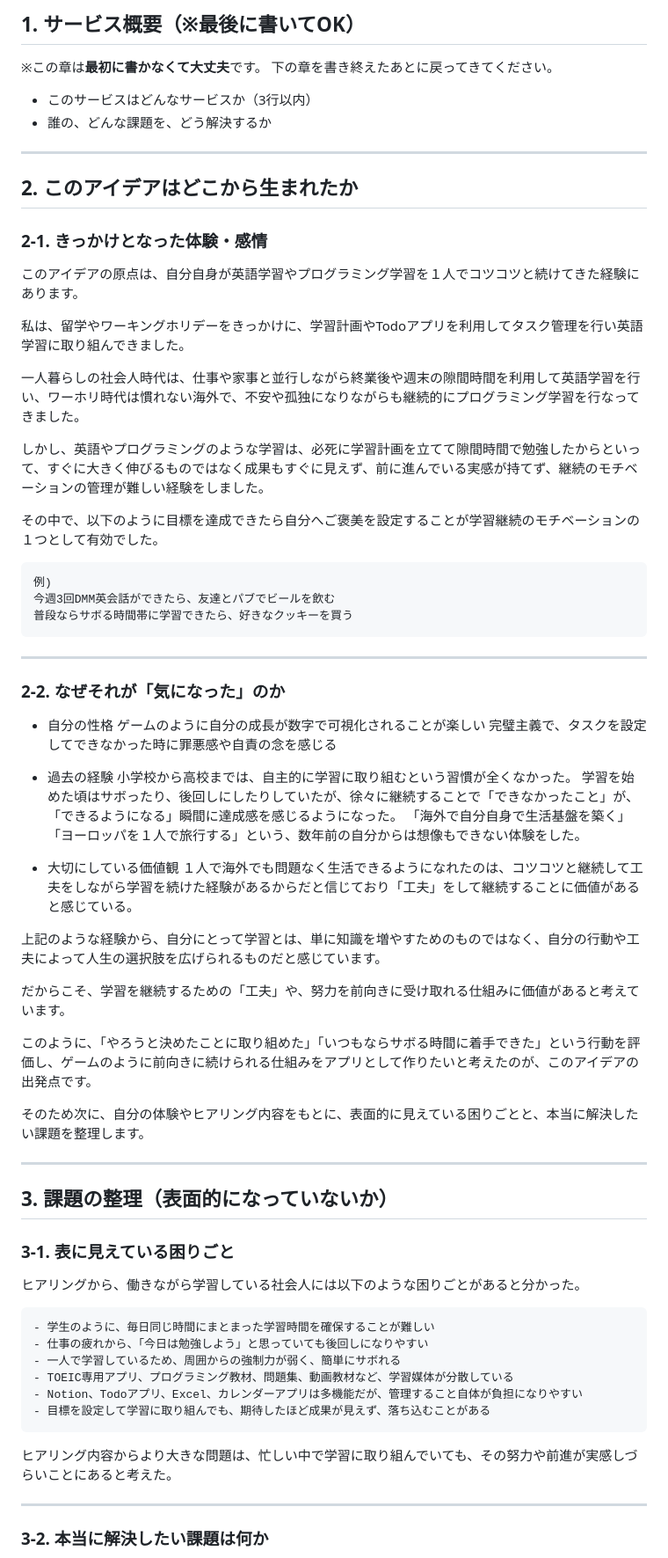
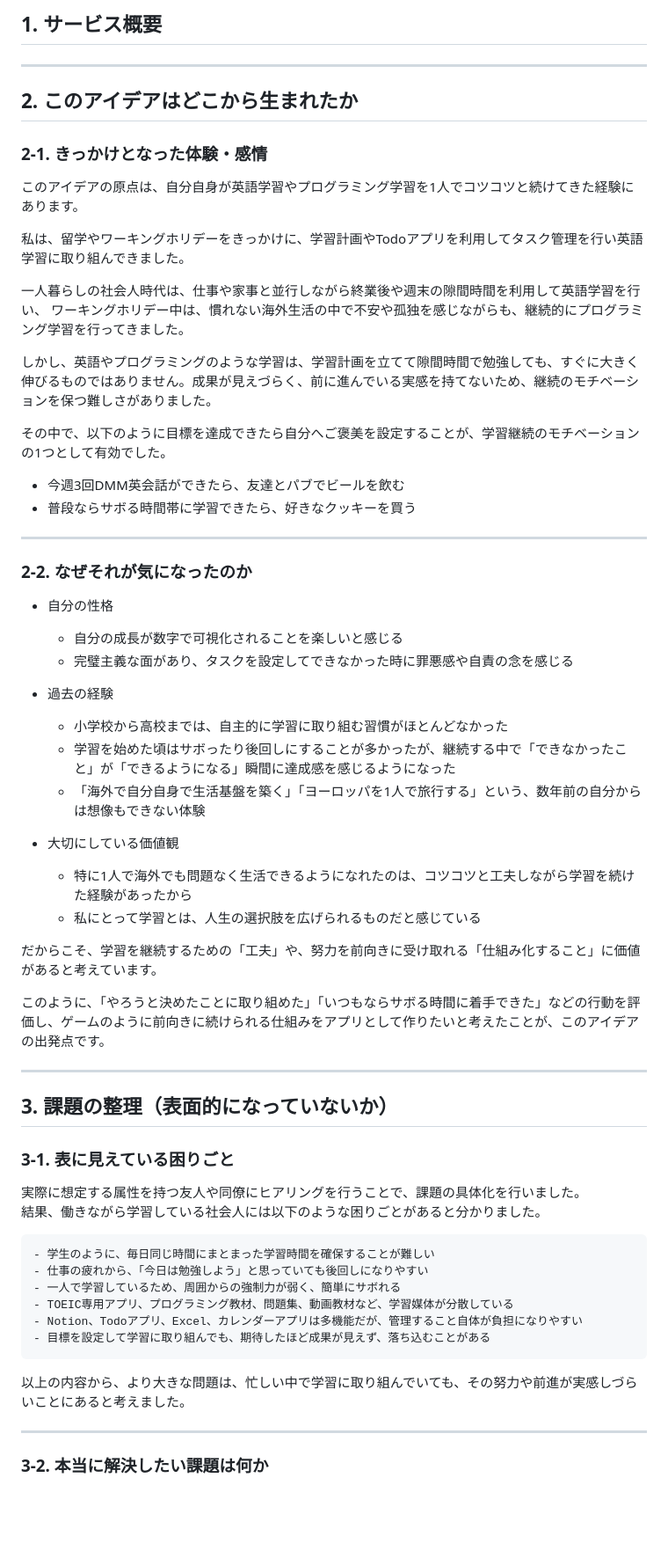
Before and after one commit to 3106ksk/learning-quest, a Markdown page: README.md, the part around one of its changes. Shown at 88% size. Rendered like a GitHub page; blank space fills up the shorter version.

````diff
--- a/README.md
+++ b/README.md
@@ -1,10 +1,5 @@
-## 1. サービス概要（※最後に書いてOK）
+## 1. サービス概要
 
-※この章は**最初に書かなくて大丈夫**です。
-下の章を書き終えたあとに戻ってきてください。
-
-- このサービスはどんなサービスか（3行以内）
-- 誰の、どんな課題を、どう解決するか
 
 ---
 
@@ -12,42 +7,39 @@
 
 ### 2-1. きっかけとなった体験・感情
 
-このアイデアの原点は、自分自身が英語学習やプログラミング学習を１人でコツコツと続けてきた経験にあります。
+このアイデアの原点は、自分自身が英語学習やプログラミング学習を1人でコツコツと続けてきた経験にあります。
 
 私は、留学やワーキングホリデーをきっかけに、学習計画やTodoアプリを利用してタスク管理を行い英語学習に取り組んできました。
 
-一人暮らしの社会人時代は、仕事や家事と並行しながら終業後や週末の隙間時間を利用して英語学習を行い、ワーホリ時代は慣れない海外で、不安や孤独になりながらも継続的にプログラミング学習を行なってきました。
+一人暮らしの社会人時代は、仕事や家事と並行しながら終業後や週末の隙間時間を利用して英語学習を行い、
+ワーキングホリデー中は、慣れない海外生活の中で不安や孤独を感じながらも、継続的にプログラミング学習を行ってきました。
 
-しかし、英語やプログラミングのような学習は、必死に学習計画を立てて隙間時間で勉強したからといって、すぐに大きく伸びるものではなく成果もすぐに見えず、前に進んでいる実感が持てず、継続のモチベーションの管理が難しい経験をしました。
+しかし、英語やプログラミングのような学習は、学習計画を立てて隙間時間で勉強しても、すぐに大きく伸びるものではありません。成果が見えづらく、前に進んでいる実感を持てないため、継続のモチベーションを保つ難しさがありました。
 
-その中で、以下のように目標を達成できたら自分へご褒美を設定することが学習継続のモチベーションの１つとして有効でした。
-```
-例)
-今週3回DMM英会話ができたら、友達とパブでビールを飲む
-普段ならサボる時間帯に学習できたら、好きなクッキーを買う
-```
+その中で、以下のように目標を達成できたら自分へご褒美を設定することが、学習継続のモチベーションの1つとして有効でした。
+
+- 今週3回DMM英会話ができたら、友達とパブでビールを飲む
+- 普段ならサボる時間帯に学習できたら、好きなクッキーを買う
 
 ---
 
-### 2-2. なぜそれが「気になった」のか
+### 2-2. なぜそれが気になったのか
 - 自分の性格
-	ゲームのように自分の成長が数字で可視化されることが楽しい
-	完璧主義で、タスクを設定してできなかった時に罪悪感や自責の念を感じる
+  - 自分の成長が数字で可視化されることを楽しいと感じる
+  - 完璧主義な面があり、タスクを設定してできなかった時に罪悪感や自責の念を感じる
 
 - 過去の経験
-	小学校から高校までは、自主的に学習に取り組むという習慣が全くなかった。
-	学習を始めた頃はサボったり、後回しにしたりしていたが、徐々に継続することで「できなかったこと」が、「できるようになる」瞬間に達成感を感じるようになった。
-	「海外で自分自身で生活基盤を築く」「ヨーロッパを１人で旅行する」という、数年前の自分からは想像もできない体験をした。
+  - 小学校から高校までは、自主的に学習に取り組む習慣がほとんどなかった
+  - 学習を始めた頃はサボったり後回しにすることが多かったが、継続する中で「できなかったこと」が「できるようになる」瞬間に達成感を感じるようになった
+  - 「海外で自分自身で生活基盤を築く」「ヨーロッパを1人で旅行する」という、数年前の自分からは想像もできない体験
+
 - 大切にしている価値観
-	１人で海外でも問題なく生活できるようになれたのは、コツコツと継続して工夫をしながら学習を続けた経験があるからだと信じており「工夫」をして継続することに価値があると感じている。
+  - 特に1人で海外でも問題なく生活できるようになれたのは、コツコツと工夫しながら学習を続けた経験があったから
+  - 私にとって学習とは、人生の選択肢を広げられるものだと感じている
 
-上記のような経験から、自分にとって学習とは、単に知識を増やすためのものではなく、自分の行動や工夫によって人生の選択肢を広げられるものだと感じています。
+だからこそ、学習を継続するための「工夫」や、努力を前向きに受け取れる「仕組み化すること」に価値があると考えています。
 
-だからこそ、学習を継続するための「工夫」や、努力を前向きに受け取れる仕組みに価値があると考えています。
-
-このように、「やろうと決めたことに取り組めた」「いつもならサボる時間に着手できた」という行動を評価し、ゲームのように前向きに続けられる仕組みをアプリとして作りたいと考えたのが、このアイデアの出発点です。
-
-そのため次に、自分の体験やヒアリング内容をもとに、表面的に見えている困りごとと、本当に解決したい課題を整理します。
+このように、「やろうと決めたことに取り組めた」「いつもならサボる時間に着手できた」などの行動を評価し、ゲームのように前向きに続けられる仕組みをアプリとして作りたいと考えたことが、このアイデアの出発点です。
 
 ---
 
@@ -55,7 +47,9 @@
 
 ### 3-1. 表に見えている困りごと
 
-ヒアリングから、働きながら学習している社会人には以下のような困りごとがあると分かった。
+実際に想定する属性を持つ友人や同僚にヒアリングを行うことで、課題の具体化を行いました。
+<br></br>
+結果、働きながら学習している社会人には以下のような困りごとがあると分かりました。
 ```
 - 学生のように、毎日同じ時間にまとまった学習時間を確保することが難しい
 - 仕事の疲れから、「今日は勉強しよう」と思っていても後回しになりやすい
@@ -64,9 +58,9 @@
 - Notion、Todoアプリ、Excel、カレンダーアプリは多機能だが、管理すること自体が負担になりやすい
 - 目標を設定して学習に取り組んでも、期待したほど成果が見えず、落ち込むことがある
 ```
-
-ヒアリング内容からより大きな問題は、忙しい中で学習に取り組んでいても、その努力や前進が実感しづらいことにあると考えた。
+以上の内容から、より大きな問題は、忙しい中で学習に取り組んでいても、その努力や前進が実感しづらいことにあると考えました。
 
 ---
+
 ### 3-2. 本当に解決したい課題は何か
 
````
Also changed, not shown: other parts of README.md (+176 -126 lines).
